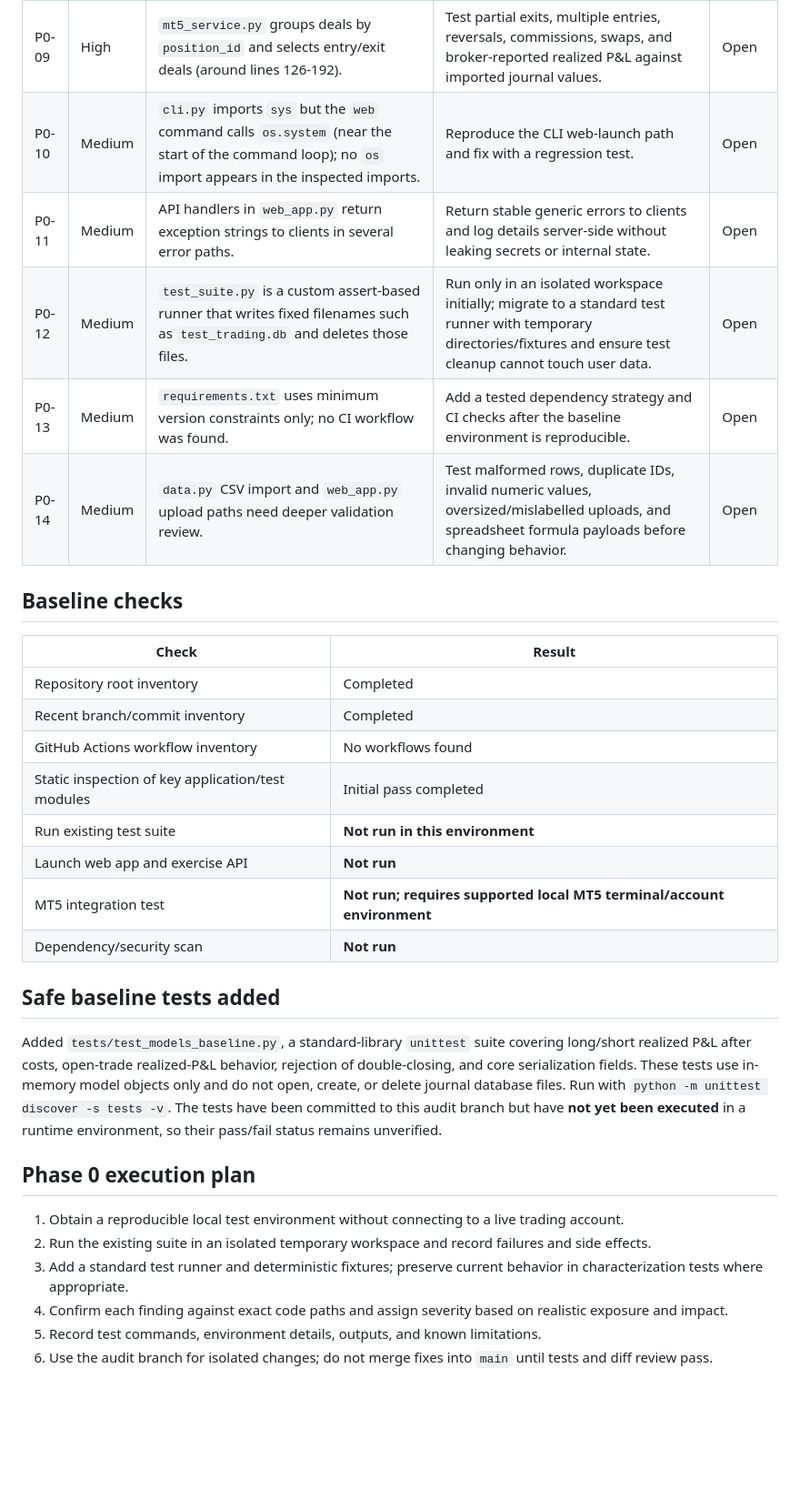
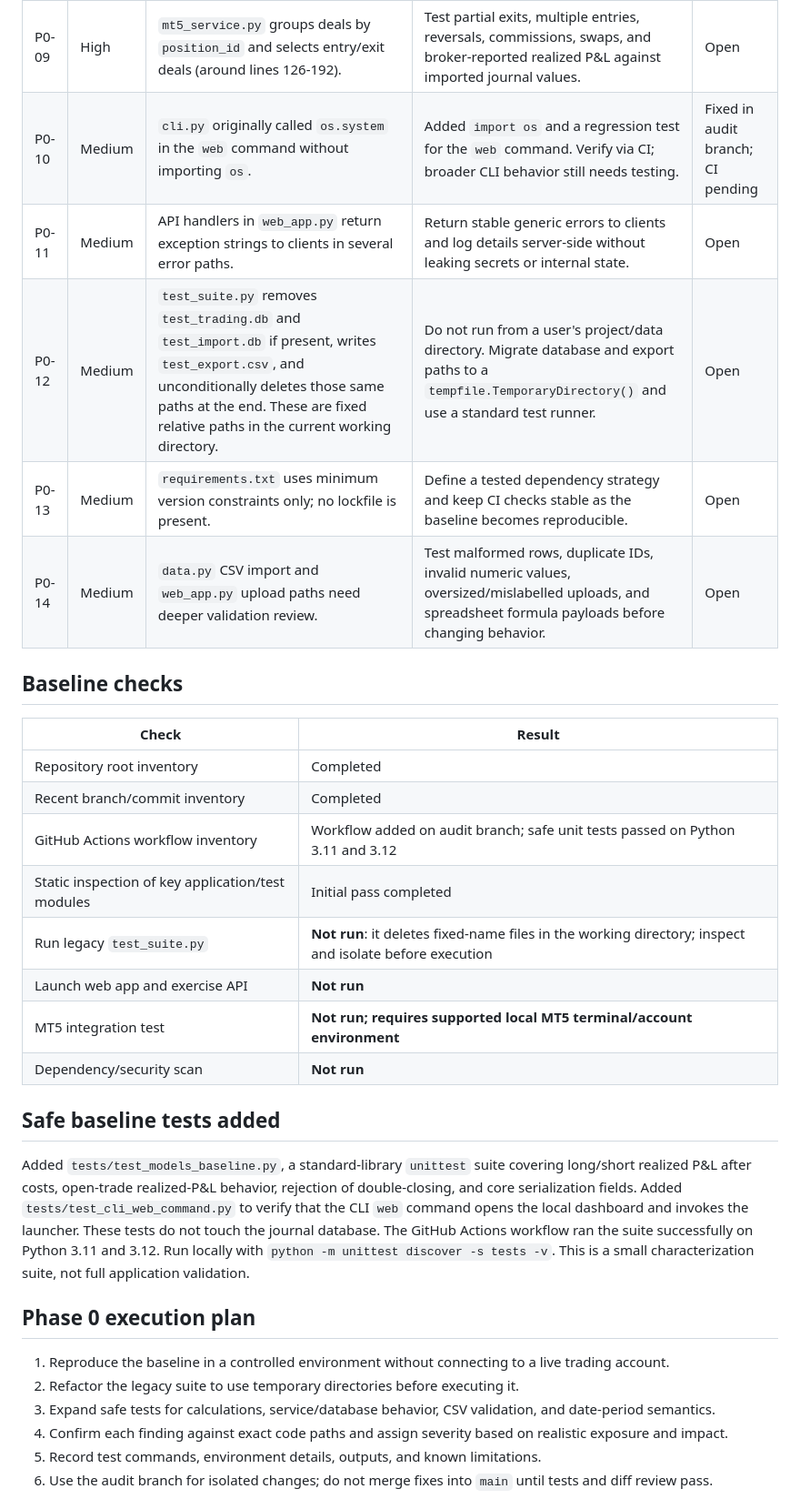
Before and after one commit to Morris99-ctrl/Trading-Journal-Pro, a Markdown page: docs/PHASE_0_BASELINE.md, the part around one of its changes. Shown at 91% size. GitHub-like rendering; blank space fills up the shorter version.

Commit message:
docs: refresh baseline status and verified findings

```diff
--- a/docs/PHASE_0_BASELINE.md
+++ b/docs/PHASE_0_BASELINE.md
@@ -33,10 +33,10 @@ Root modules/files include `main.py`, `web_app.py`, `ui.py`, `cli.py`, `models.p
 | P0-07 | High | `calculators.py` computes Sharpe/Sortino from a list of trade percentage returns (around lines 158-172; aggregation around 237-240). | Review return definitions and annualization assumptions. Do not present trade-level ratios as annualized portfolio risk metrics without a defensible sampling model. | Open |
 | P0-08 | High | `data.py` filters `get_all_trades` date ranges on `entry_time` (around lines 218-246). | Define entry-cohort vs. realized-period reporting and test trades entered outside but closed inside a requested period. | Open |
 | P0-09 | High | `mt5_service.py` groups deals by `position_id` and selects entry/exit deals (around lines 126-192). | Test partial exits, multiple entries, reversals, commissions, swaps, and broker-reported realized P&L against imported journal values. | Open |
-| P0-10 | Medium | `cli.py` imports `sys` but the `web` command calls `os.system` (near the start of the command loop); no `os` import appears in the inspected imports. | Reproduce the CLI web-launch path and fix with a regression test. | Open |
+| P0-10 | Medium | `cli.py` originally called `os.system` in the `web` command without importing `os`. | Added `import os` and a regression test for the `web` command. Verify via CI; broader CLI behavior still needs testing. | Fixed in audit branch; CI pending |
 | P0-11 | Medium | API handlers in `web_app.py` return exception strings to clients in several error paths. | Return stable generic errors to clients and log details server-side without leaking secrets or internal state. | Open |
-| P0-12 | Medium | `test_suite.py` is a custom assert-based runner that writes fixed filenames such as `test_trading.db` and deletes those files. | Run only in an isolated workspace initially; migrate to a standard test runner with temporary directories/fixtures and ensure test cleanup cannot touch user data. | Open |
-| P0-13 | Medium | `requirements.txt` uses minimum version constraints only; no CI workflow was found. | Add a tested dependency strategy and CI checks after the baseline environment is reproducible. | Open |
+| P0-12 | Medium | `test_suite.py` removes `test_trading.db` and `test_import.db` if present, writes `test_export.csv`, and unconditionally deletes those same paths at the end. These are fixed relative paths in the current working directory. | Do not run from a user's project/data directory. Migrate database and export paths to a `tempfile.TemporaryDirectory()` and use a standard test runner. | Open |
+| P0-13 | Medium | `requirements.txt` uses minimum version constraints only; no lockfile is present. | Define a tested dependency strategy and keep CI checks stable as the baseline becomes reproducible. | Open |
 | P0-14 | Medium | `data.py` CSV import and `web_app.py` upload paths need deeper validation review. | Test malformed rows, duplicate IDs, invalid numeric values, oversized/mislabelled uploads, and spreadsheet formula payloads before changing behavior. | Open |
 
 ## Baseline checks
@@ -45,22 +45,22 @@ Root modules/files include `main.py`, `web_app.py`, `ui.py`, `cli.py`, `models.p
 |---|---|
 | Repository root inventory | Completed |
 | Recent branch/commit inventory | Completed |
-| GitHub Actions workflow inventory | No workflows found |
+| GitHub Actions workflow inventory | Workflow added on audit branch; safe unit tests passed on Python 3.11 and 3.12 |
 | Static inspection of key application/test modules | Initial pass completed |
-| Run existing test suite | **Not run in this environment** |
+| Run legacy `test_suite.py` | **Not run**: it deletes fixed-name files in the working directory; inspect and isolate before execution |
 | Launch web app and exercise API | **Not run** |
 | MT5 integration test | **Not run; requires supported local MT5 terminal/account environment** |
 | Dependency/security scan | **Not run** |
 
 ## Safe baseline tests added
 
-Added `tests/test_models_baseline.py`, a standard-library `unittest` suite covering long/short realized P&L after costs, open-trade realized-P&L behavior, rejection of double-closing, and core serialization fields. These tests use in-memory model objects only and do not open, create, or delete journal database files. Run with `python -m unittest discover -s tests -v`. The tests have been committed to this audit branch but have **not yet been executed** in a runtime environment, so their pass/fail status remains unverified.
+Added `tests/test_models_baseline.py`, a standard-library `unittest` suite covering long/short realized P&L after costs, open-trade realized-P&L behavior, rejection of double-closing, and core serialization fields. Added `tests/test_cli_web_command.py` to verify that the CLI `web` command opens the local dashboard and invokes the launcher. These tests do not touch the journal database. The GitHub Actions workflow ran the suite successfully on Python 3.11 and 3.12. Run locally with `python -m unittest discover -s tests -v`. This is a small characterization suite, not full application validation.
 
 ## Phase 0 execution plan
 
-1. Obtain a reproducible local test environment without connecting to a live trading account.
-2. Run the existing suite in an isolated temporary workspace and record failures and side effects.
-3. Add a standard test runner and deterministic fixtures; preserve current behavior in characterization tests where appropriate.
+1. Reproduce the baseline in a controlled environment without connecting to a live trading account.
+2. Refactor the legacy suite to use temporary directories before executing it.
+3. Expand safe tests for calculations, service/database behavior, CSV validation, and date-period semantics.
 4. Confirm each finding against exact code paths and assign severity based on realistic exposure and impact.
 5. Record test commands, environment details, outputs, and known limitations.
 6. Use the audit branch for isolated changes; do not merge fixes into `main` until tests and diff review pass.
```
Also changed, not shown: other parts of docs/PHASE_0_BASELINE.md (+2 -2 lines).
